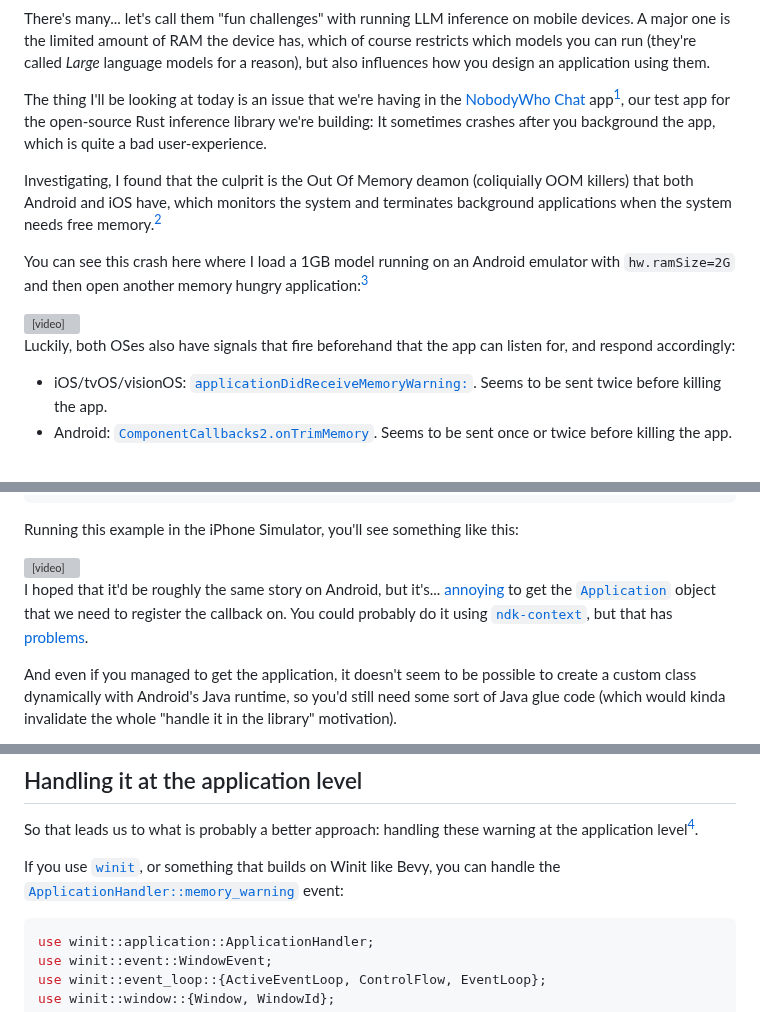
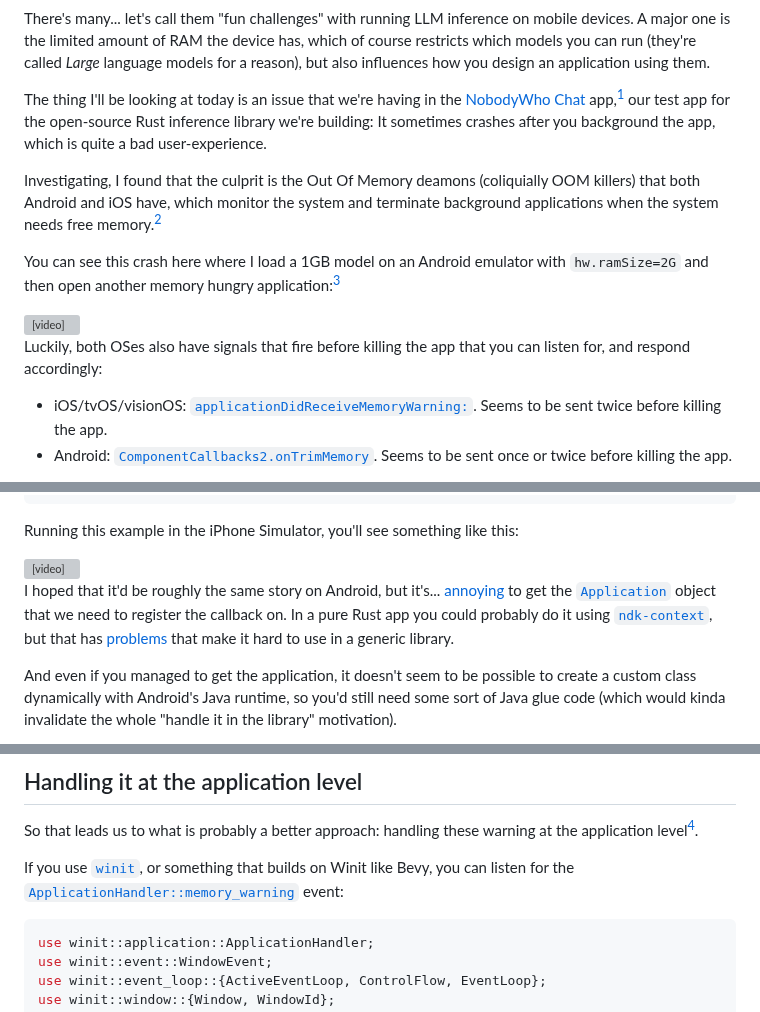
Before and after one commit to nobodywho-ooo/website, a Markdown page: src/posts/2026-09-17---LLM-inference-vs-the-OOM-killer.md, 3 parts joined by grey strips. Drawn GitHub-style; grey boxes are pictures that could not be loaded.

Commit message:
small fixes after reading through a final time

````diff
--- a/src/posts/2026-09-17---LLM-inference-vs-the-OOM-killer.md
+++ b/src/posts/2026-09-17---LLM-inference-vs-the-OOM-killer.md
@@ -9,17 +9,17 @@ slug: "inference-oom"
 
 There's many... let's call them "fun challenges" with running LLM inference on mobile devices. A major one is the limited amount of RAM the device has, which of course restricts which models you can run (they're called _Large_ language models for a reason), but also influences how you design an application using them.
 
-The thing I'll be looking at today is an issue that we're having in the [NobodyWho Chat](/apps/) app[^sponsored], our test app for the open-source Rust inference library we're building: It sometimes crashes after you background the app, which is quite a bad user-experience.
+The thing I'll be looking at today is an issue that we're having in the [NobodyWho Chat](/apps/) app,[^sponsored] our test app for the open-source Rust inference library we're building: It sometimes crashes after you background the app, which is quite a bad user-experience.
 
-Investigating, I found that the culprit is the Out Of Memory deamon (coliquially OOM killers) that both Android and iOS have, which monitors the system and terminates background applications when the system needs free memory.[^swap]
+Investigating, I found that the culprit is the Out Of Memory deamons (coliquially OOM killers) that both Android and iOS have, which monitor the system and terminate background applications when the system needs free memory.[^swap]
 
-You can see this crash here where I load a 1GB model running on an Android emulator with `hw.ramSize=2G` and then open another memory hungry application:[^miss]
+You can see this crash here where I load a 1GB model on an Android emulator with `hw.ramSize=2G` and then open another memory hungry application:[^miss]
 
 <video src="/assets/videos/blog/2026/inference-oom/android-lowmemorykiller.mp4" width="2060" height="1440" controls muted playsinline aria-label="Video of NobodyWho Chat crashing on Android when opening Chrome, and the log message from the lowmemorykiller.">
   Video of NobodyWho Chat crashing on Android when opening Chrome, and the log message from the lowmemorykiller.
 </video>
 
-Luckily, both OSes also have signals that fire beforehand that the app can listen for, and respond accordingly:
+Luckily, both OSes also have signals that fire before killing the app that you can listen for, and respond accordingly:
 - iOS/tvOS/visionOS: [`applicationDidReceiveMemoryWarning:`](https://developer.apple.com/documentation/uikit/responding-to-memory-warnings). Seems to be sent twice before killing the app.
 - Android: [`ComponentCallbacks2.onTrimMemory`](https://developer.android.com/topic/performance/memory/manage-app-memory#release). Seems to be sent once or twice before killing the app.
 
@@ -104,7 +104,7 @@ Running this example in the iPhone Simulator, you'll see something like this:
   Video of running the code in the iPhone Simulator, and simulating a memory warning.
 </video>
 
-I hoped that it'd be roughly the same story on Android, but it's... [annoying](https://stackoverflow.com/questions/2002288/static-way-to-get-context-in-android) to get the [`Application`](https://developer.android.com/reference/android/app/Application) object that we need to register the callback on. You could probably do it using [`ndk-context`](https://crates.io/crates/ndk-context), but that has [problems](https://github.com/jni-rs/jni-rs/issues/421).
+I hoped that it'd be roughly the same story on Android, but it's... [annoying](https://stackoverflow.com/questions/2002288/static-way-to-get-context-in-android) to get the [`Application`](https://developer.android.com/reference/android/app/Application) object that we need to register the callback on. In a pure Rust app you could probably do it using [`ndk-context`](https://crates.io/crates/ndk-context), but that has [problems](https://github.com/jni-rs/jni-rs/issues/421) that make it hard to use in a generic library.
 
 And even if you managed to get the application, it doesn't seem to be possible to create a custom class dynamically with Android's Java runtime, so you'd still need some sort of Java glue code (which would kinda invalidate the whole "handle it in the library" motivation).
 
@@ -121,7 +121,7 @@ For example, your application might load multiple models, let's say a smaller on
 
 So that leads us to what is probably a better approach: handling these warning at the application level[^docs].
 
-If you use [`winit`](https://docs.rs/winit/), or something that builds on Winit like Bevy, you can handle the [`ApplicationHandler::memory_warning`](https://docs.rs/winit/0.30.13/winit/application/trait.ApplicationHandler.html#method.memory_warning) event:
+If you use [`winit`](https://docs.rs/winit/), or something that builds on Winit like Bevy, you can listen for the [`ApplicationHandler::memory_warning`](https://docs.rs/winit/0.30.13/winit/application/trait.ApplicationHandler.html#method.memory_warning) event:
 
 ```rust
 use winit::application::ApplicationHandler;
````
Also changed, not shown: other parts of src/posts/2026-09-17---LLM-inference-vs-the-OOM-killer.md (+1 -1 lines).
